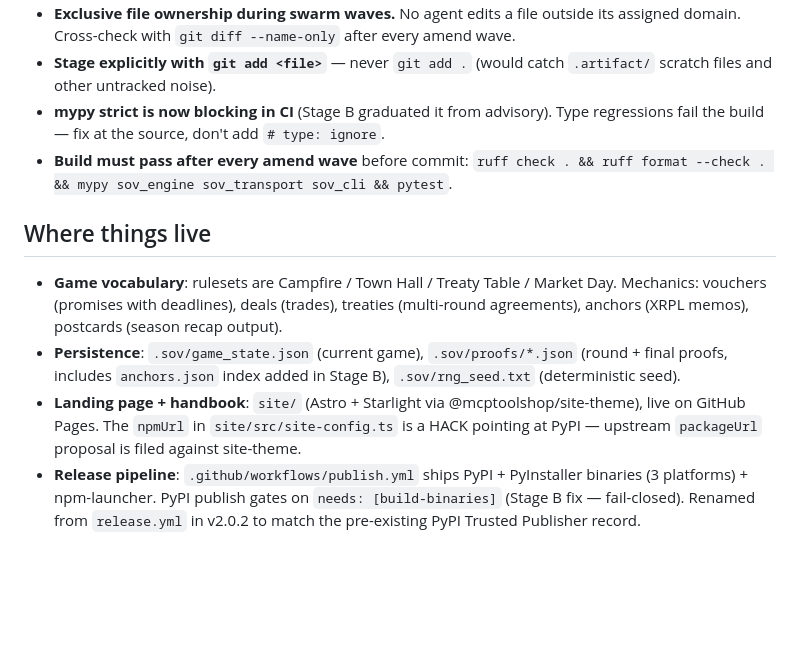
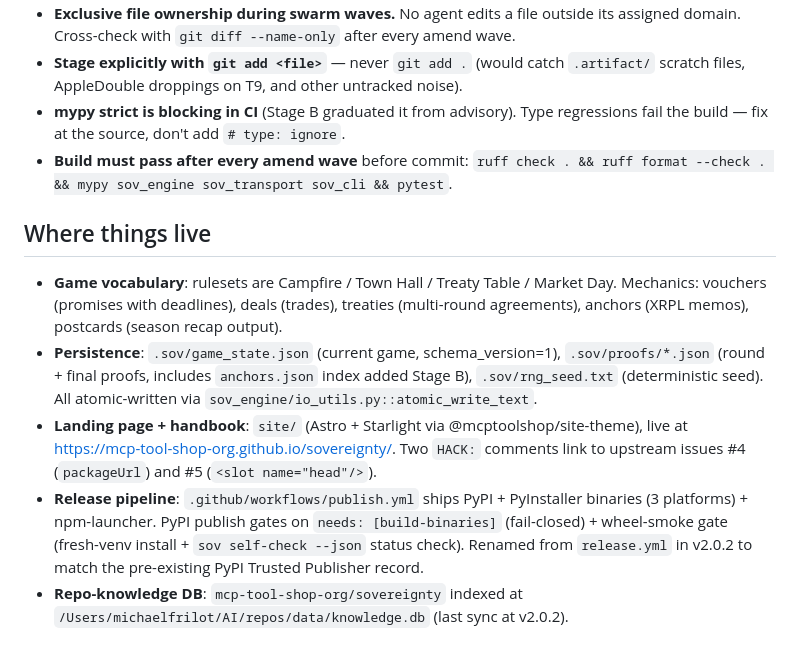
Before and after one commit to mcp-tool-shop-org/sovereignty, a Markdown page: CLAUDE.md, the part around one of its changes. Rendered like a GitHub page; blank space fills up the shorter version.

```diff
--- a/CLAUDE.md
+++ b/CLAUDE.md
@@ -55,11 +91,12 @@ If a session resumes mid-swarm: read this table first, then the per-wave artifac
 - **Exclusive file ownership during swarm waves.** No agent edits a file outside its assigned domain. Cross-check with `git diff --name-only` after every amend wave.
-- **Stage explicitly with `git add <file>`** — never `git add .` (would catch `.artifact/` scratch files and other untracked noise).
-- **mypy strict is now blocking in CI** (Stage B graduated it from advisory). Type regressions fail the build — fix at the source, don't add `# type: ignore`.
+- **Stage explicitly with `git add <file>`** — never `git add .` (would catch `.artifact/` scratch files, AppleDouble droppings on T9, and other untracked noise).
+- **mypy strict is blocking in CI** (Stage B graduated it from advisory). Type regressions fail the build — fix at the source, don't add `# type: ignore`.
 - **Build must pass after every amend wave** before commit: `ruff check . && ruff format --check . && mypy sov_engine sov_transport sov_cli && pytest`.
 
 ## Where things live
 
 - **Game vocabulary**: rulesets are Campfire / Town Hall / Treaty Table / Market Day. Mechanics: vouchers (promises with deadlines), deals (trades), treaties (multi-round agreements), anchors (XRPL memos), postcards (season recap output).
-- **Persistence**: `.sov/game_state.json` (current game), `.sov/proofs/*.json` (round + final proofs, includes `anchors.json` index added in Stage B), `.sov/rng_seed.txt` (deterministic seed).
-- **Landing page + handbook**: `site/` (Astro + Starlight via @mcptoolshop/site-theme), live on GitHub Pages. The `npmUrl` in `site/src/site-config.ts` is a HACK pointing at PyPI — upstream `packageUrl` proposal is filed against site-theme.
-- **Release pipeline**: `.github/workflows/publish.yml` ships PyPI + PyInstaller binaries (3 platforms) + npm-launcher. PyPI publish gates on `needs: [build-binaries]` (Stage B fix — fail-closed). Renamed from `release.yml` in v2.0.2 to match the pre-existing PyPI Trusted Publisher record.
+- **Persistence**: `.sov/game_state.json` (current game, schema_version=1), `.sov/proofs/*.json` (round + final proofs, includes `anchors.json` index added Stage B), `.sov/rng_seed.txt` (deterministic seed). All atomic-written via `sov_engine/io_utils.py::atomic_write_text`.
+- **Landing page + handbook**: `site/` (Astro + Starlight via @mcptoolshop/site-theme), live at https://mcp-tool-shop-org.github.io/sovereignty/. Two `HACK:` comments link to upstream issues #4 (`packageUrl`) and #5 (`<slot name="head"/>`).
+- **Release pipeline**: `.github/workflows/publish.yml` ships PyPI + PyInstaller binaries (3 platforms) + npm-launcher. PyPI publish gates on `needs: [build-binaries]` (fail-closed) + wheel-smoke gate (fresh-venv install + `sov self-check --json` status check). Renamed from `release.yml` in v2.0.2 to match the pre-existing PyPI Trusted Publisher record.
+- **Repo-knowledge DB**: `mcp-tool-shop-org/sovereignty` indexed at `/Users/michaelfrilot/AI/repos/data/knowledge.db` (last sync at v2.0.2).
```
Also changed, not shown: other parts of CLAUDE.md (+58 -22 lines).
